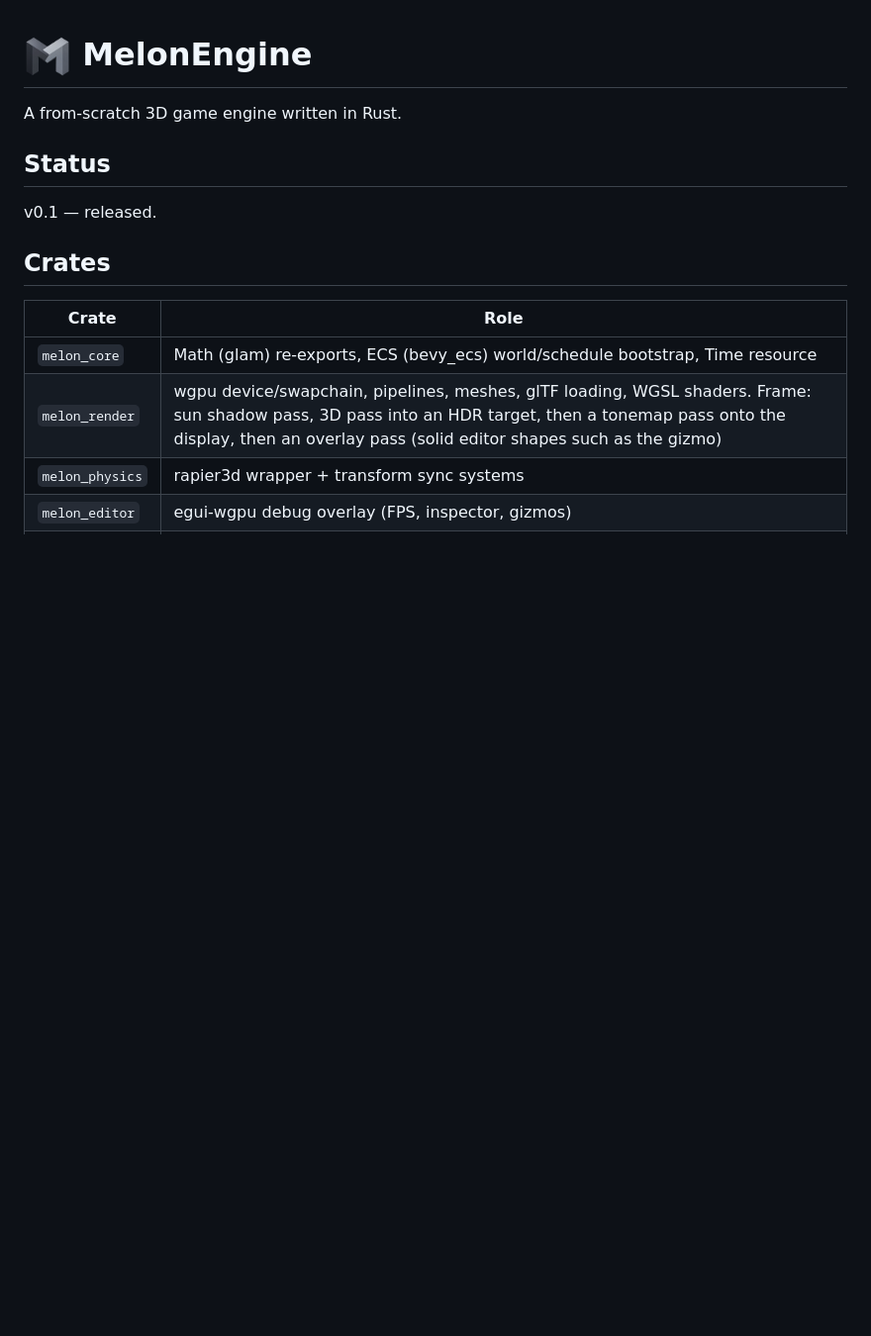
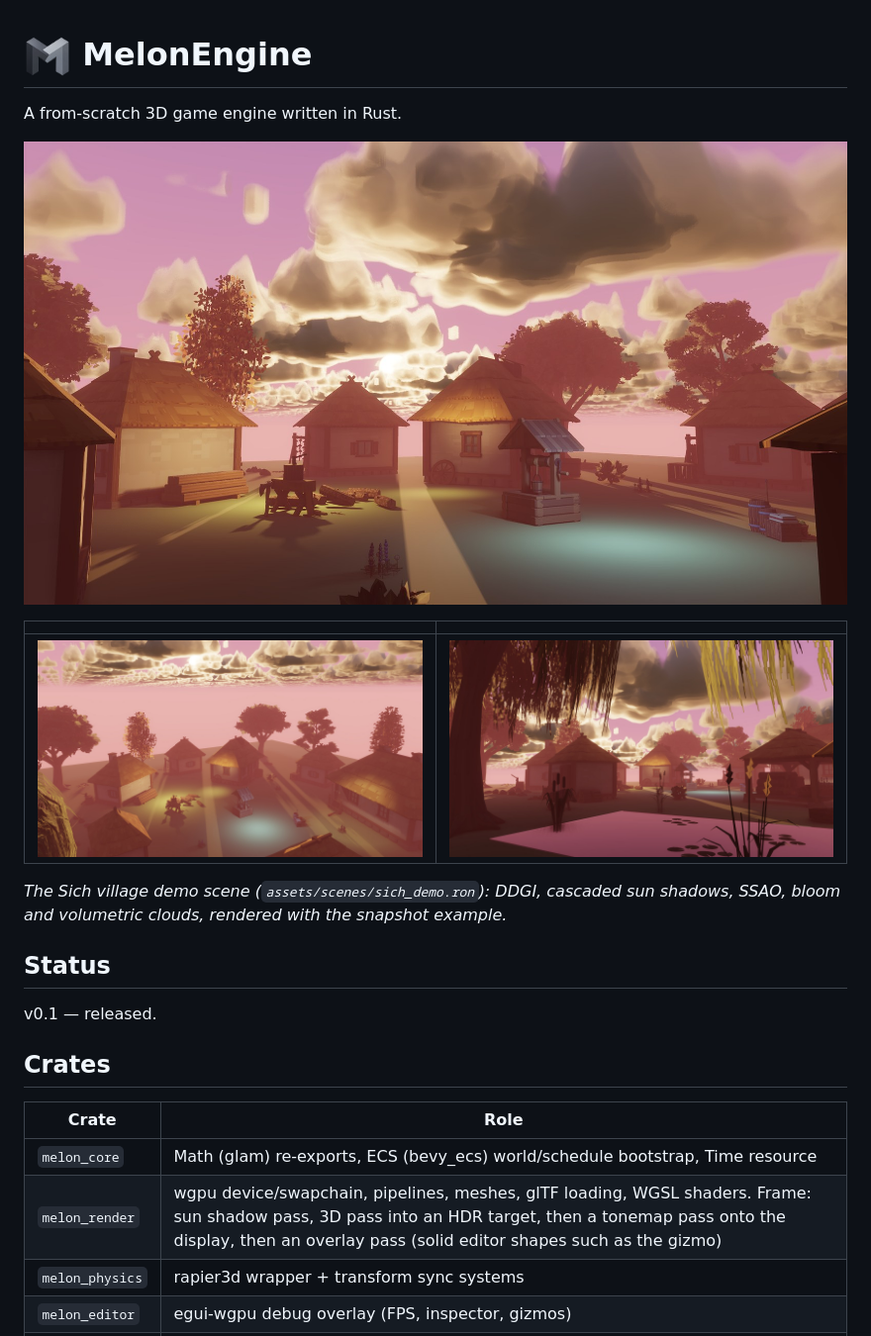
Before and after one commit to deneskosztyuk/MelonEngine, a Markdown page: README.md, the part around the change. Shown at 99% size. Drawn GitHub-style; pictures changed too: docs/images/sich_high_backlit.jpg (added), docs/images/sich_pond.jpg (added), docs/images/sich_sun_rooftops.jpg (added); blank space fills up the shorter version.

Commit message:
docs: README screenshots of the Sich demo with volumetric clouds

```diff
--- a/README.md
+++ b/README.md
@@ -1,6 +1,16 @@
 # <img src="assets/branding/melon-engine.png" alt="" width="48" height="48"> MelonEngine
 
 A from-scratch 3D game engine written in Rust.
+
+![Sich village at golden hour: volumetric clouds over thatched houses, low sun](docs/images/sich_sun_rooftops.jpg)
+
+| | |
+|---|---|
+| ![The village from above, backlit by the setting sun](docs/images/sich_high_backlit.jpg) | ![The pond under a willow, clouds lit from behind](docs/images/sich_pond.jpg) |
+
+*The Sich village demo scene (`assets/scenes/sich_demo.ron`): DDGI, cascaded
+sun shadows, SSAO, bloom and volumetric clouds, rendered with the snapshot
+example.*
 
 ## Status
 
```
